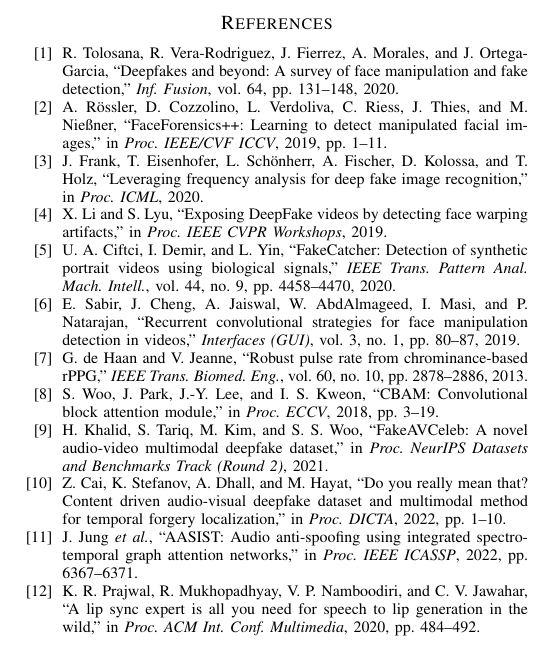
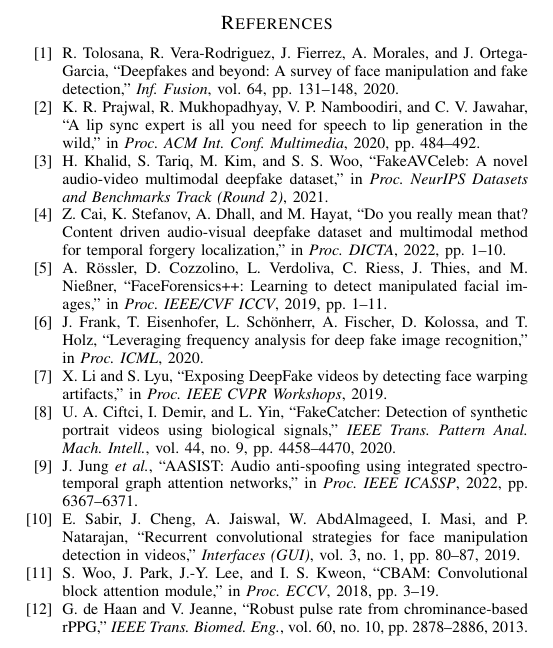
Before and after one commit to surajmeruva0786/deepfake_drdo, a LaTeX paper (paper/main.tex): part of page 6 of 6, cut so that both start at the same text. Compiled offline with pdfLaTeX.

Commit message:
Reorder bibliography into first-citation order
IEEE numbers references by order of first citation. The bibliography was
in an arbitrary order, so nearly every number was wrong: [2] was
FaceForensics++ while the second work actually cited is Wav2Lip, [3] was
Frank et al. while the third is FakeAVCeleb, and so on for 11 of 12
entries.

New order follows the text: tolosana (Intro P1), prajwal (Intro P2),
khalid (Intro P4), cai (contributions), then rossler, frank, li, ciftci,
jung, sabir across Related Work, then woo and dehaan in Methodology
III-A.

Reordering only -- no entry added, removed, or reworded, and no length
change.

Audited alongside this: all 9 labels are referenced, no undefined refs,
no duplicate labels or keys, all 12 entries are cited, no undefined
cites, all 5 \includegraphics resolve except figs/architecture (lives in
Overleaf, not this repo), and all 6 hand-written Section~ cross-refs
resolve to the right subsection. Fig./Figure/Table usage already
followed IEEE convention.

Co-Authored-By: Claude Opus 5 <noreply@anthropic.com>

```diff
--- a/paper/main.tex
+++ b/paper/main.tex
@@ -317,17 +317,17 @@
 \setlength{\itemsep}{0pt}
 \setlength{\parsep}{0pt}
 \bibitem{tolosana2020deepfakes} R. Tolosana, R. Vera-Rodriguez, J. Fierrez, A. Morales, and J. Ortega-Garcia, ``Deepfakes and beyond: A survey of face manipulation and fake detection,'' \emph{Inf. Fusion}, vol. 64, pp. 131--148, 2020.
+\bibitem{prajwal2020wav2lip} K. R. Prajwal, R. Mukhopadhyay, V. P. Namboodiri, and C. V. Jawahar, ``A lip sync expert is all you need for speech to lip generation in the wild,'' in \emph{Proc. ACM Int. Conf. Multimedia}, 2020, pp. 484--492.
+\bibitem{khalid2021fakeavceleb} H. Khalid, S. Tariq, M. Kim, and S. S. Woo, ``FakeAVCeleb: A novel audio-video multimodal deepfake dataset,'' in \emph{Proc. NeurIPS Datasets and Benchmarks Track (Round 2)}, 2021.
+\bibitem{cai2022lavdf} Z. Cai, K. Stefanov, A. Dhall, and M. Hayat, ``Do you really mean that? Content driven audio-visual deepfake dataset and multimodal method for temporal forgery localization,'' in \emph{Proc. DICTA}, 2022, pp. 1--10.
 \bibitem{rossler2019faceforensics} A. R\"{o}ssler, D. Cozzolino, L. Verdoliva, C. Riess, J. Thies, and M. Nie{\ss}ner, ``FaceForensics++: Learning to detect manipulated facial images,'' in \emph{Proc. IEEE/CVF ICCV}, 2019, pp. 1--11.
 \bibitem{frank2020frequency} J. Frank, T. Eisenhofer, L. Sch\"{o}nherr, A. Fischer, D. Kolossa, and T. Holz, ``Leveraging frequency analysis for deep fake image recognition,'' in \emph{Proc. ICML}, 2020.
 \bibitem{li2019exposing} X. Li and S. Lyu, ``Exposing DeepFake videos by detecting face warping artifacts,'' in \emph{Proc. IEEE CVPR Workshops}, 2019.
 \bibitem{ciftci2020fakecatcher} U. A. Ciftci, I. Demir, and L. Yin, ``FakeCatcher: Detection of synthetic portrait videos using biological signals,'' \emph{IEEE Trans. Pattern Anal. Mach. Intell.}, vol. 44, no. 9, pp. 4458--4470, 2020.
+\bibitem{jung2022aasist} J. Jung \emph{et al.}, ``AASIST: Audio anti-spoofing using integrated spectro-temporal graph attention networks,'' in \emph{Proc. IEEE ICASSP}, 2022, pp. 6367--6371.
 \bibitem{sabir2019recurrent} E. Sabir, J. Cheng, A. Jaiswal, W. AbdAlmageed, I. Masi, and P. Natarajan, ``Recurrent convolutional strategies for face manipulation detection in videos,'' \emph{Interfaces (GUI)}, vol. 3, no. 1, pp. 80--87, 2019.
+\bibitem{woo2018cbam} S. Woo, J. Park, J.-Y. Lee, and I. S. Kweon, ``CBAM: Convolutional block attention module,'' in \emph{Proc. ECCV}, 2018, pp. 3--19.
 \bibitem{dehaan2013chrom} G. de Haan and V. Jeanne, ``Robust pulse rate from chrominance-based rPPG,'' \emph{IEEE Trans. Biomed. Eng.}, vol. 60, no. 10, pp. 2878--2886, 2013.
-\bibitem{woo2018cbam} S. Woo, J. Park, J.-Y. Lee, and I. S. Kweon, ``CBAM: Convolutional block attention module,'' in \emph{Proc. ECCV}, 2018, pp. 3--19.
-\bibitem{khalid2021fakeavceleb} H. Khalid, S. Tariq, M. Kim, and S. S. Woo, ``FakeAVCeleb: A novel audio-video multimodal deepfake dataset,'' in \emph{Proc. NeurIPS Datasets and Benchmarks Track (Round 2)}, 2021.
-\bibitem{cai2022lavdf} Z. Cai, K. Stefanov, A. Dhall, and M. Hayat, ``Do you really mean that? Content driven audio-visual deepfake dataset and multimodal method for temporal forgery localization,'' in \emph{Proc. DICTA}, 2022, pp. 1--10.
-\bibitem{jung2022aasist} J. Jung \emph{et al.}, ``AASIST: Audio anti-spoofing using integrated spectro-temporal graph attention networks,'' in \emph{Proc. IEEE ICASSP}, 2022, pp. 6367--6371.
-\bibitem{prajwal2020wav2lip} K. R. Prajwal, R. Mukhopadhyay, V. P. Namboodiri, and C. V. Jawahar, ``A lip sync expert is all you need for speech to lip generation in the wild,'' in \emph{Proc. ACM Int. Conf. Multimedia}, 2020, pp. 484--492.
 \end{thebibliography}
 
 \end{document}
```
